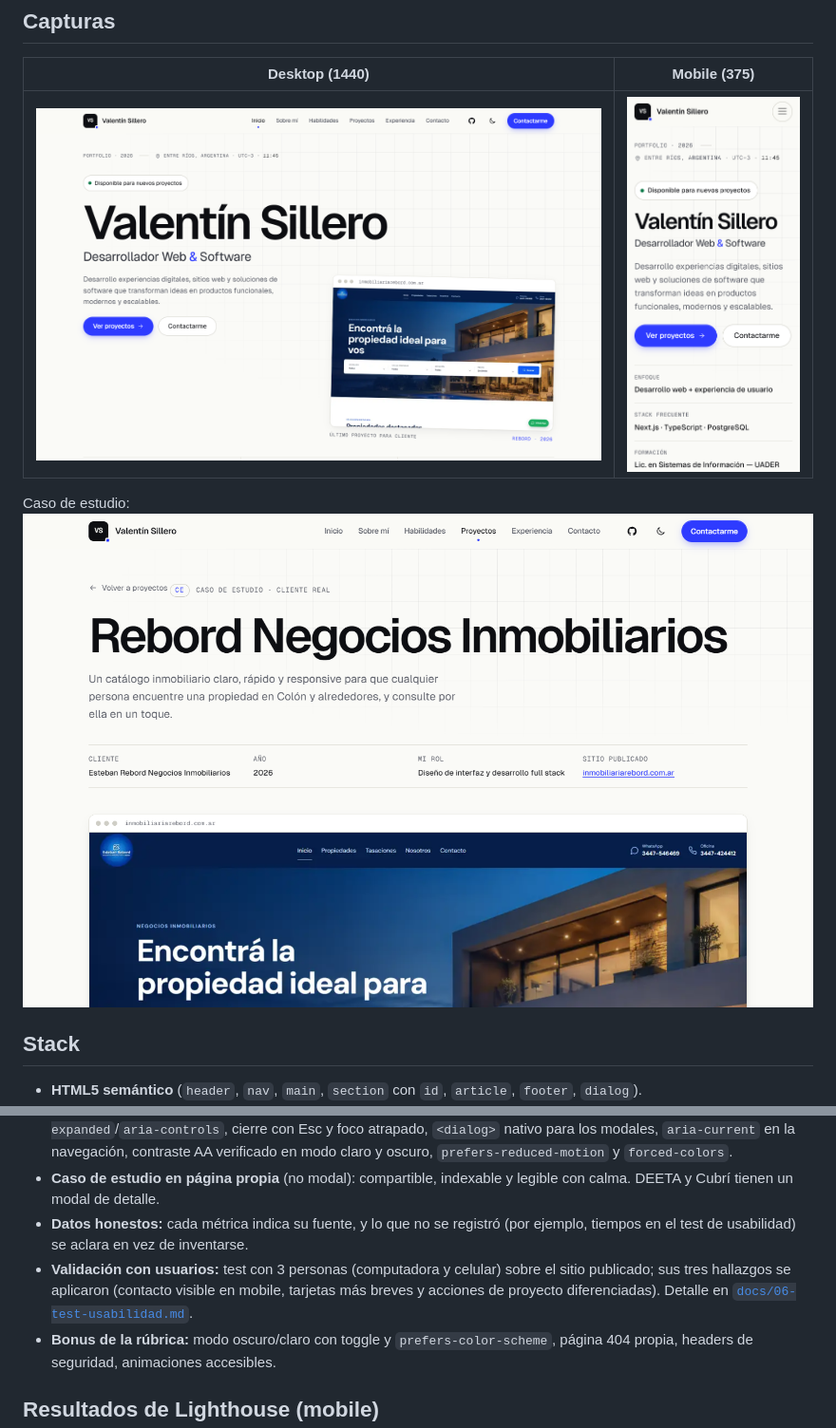
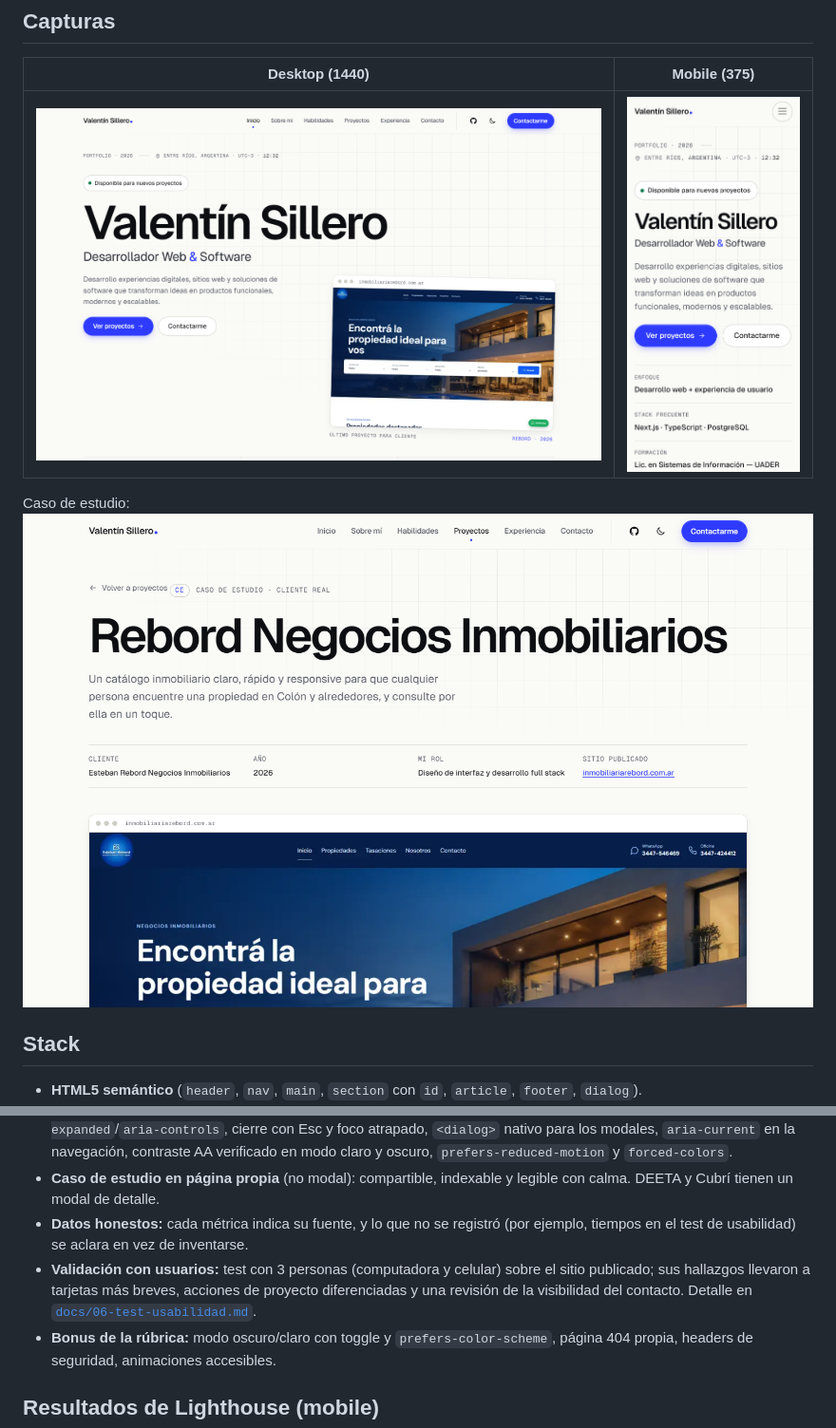
Before and after one commit to ValentinSillero/PortafolioWeb, a Markdown page: README.md, 2 parts joined by grey strips. Shown at 95% size. GitHub-like rendering; pictures changed too: docs/img/caso-desktop.png, docs/img/sitio-desktop.png, docs/img/sitio-mobile.png.

```diff
--- a/README.md
+++ b/README.md
@@ -87,7 +87,7 @@ Abrir `http://localhost:5173`. (Las rutas son absolutas, `/assets/...`, por eso
 - **Accesibilidad:** un solo `h1`, jerarquía sin saltos, link “Saltar al contenido”, foco visible, menú con `aria-expanded`/`aria-controls`, cierre con Esc y foco atrapado, `<dialog>` nativo para los modales, `aria-current` en la navegación, contraste AA verificado en modo claro y oscuro, `prefers-reduced-motion` y `forced-colors`.
 - **Caso de estudio en página propia** (no modal): compartible, indexable y legible con calma. DEETA y Cubrí tienen un modal de detalle.
 - **Datos honestos:** cada métrica indica su fuente, y lo que no se registró (por ejemplo, tiempos en el test de usabilidad) se aclara en vez de inventarse.
-- **Validación con usuarios:** test con 3 personas (computadora y celular) sobre el sitio publicado; sus tres hallazgos se aplicaron (contacto visible en mobile, tarjetas más breves y acciones de proyecto diferenciadas). Detalle en [`docs/06-test-usabilidad.md`](docs/06-test-usabilidad.md).
+- **Validación con usuarios:** test con 3 personas (computadora y celular) sobre el sitio publicado; sus hallazgos llevaron a tarjetas más breves, acciones de proyecto diferenciadas y una revisión de la visibilidad del contacto. Detalle en [`docs/06-test-usabilidad.md`](docs/06-test-usabilidad.md).
 - **Bonus de la rúbrica:** modo oscuro/claro con toggle y `prefers-color-scheme`, página 404 propia, headers de seguridad, animaciones accesibles.
 
 ## Resultados de Lighthouse (mobile)
```
Also changed, not shown: docs/06-test-usabilidad.md (+2 -2 lines), assets/img/og-image.png, 2 other files.
